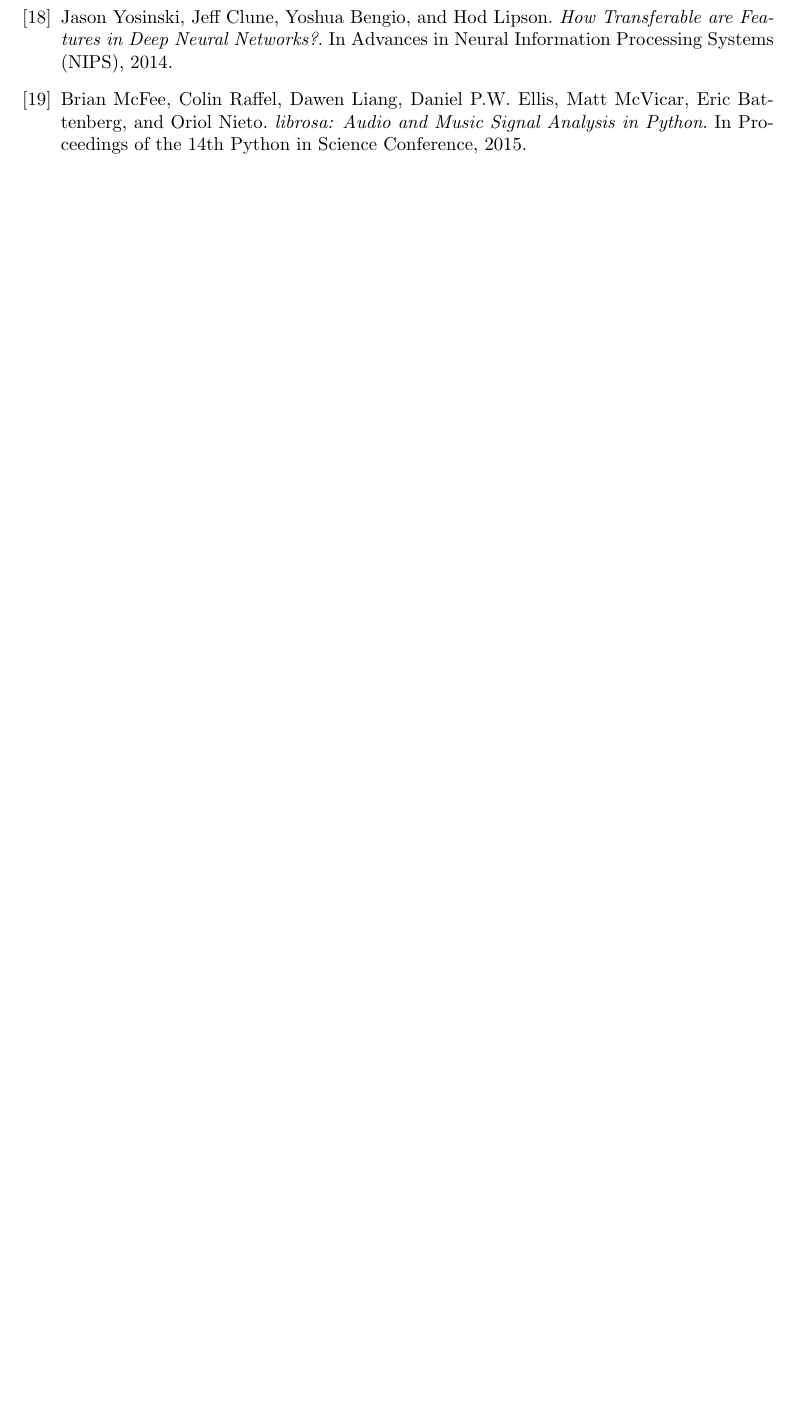
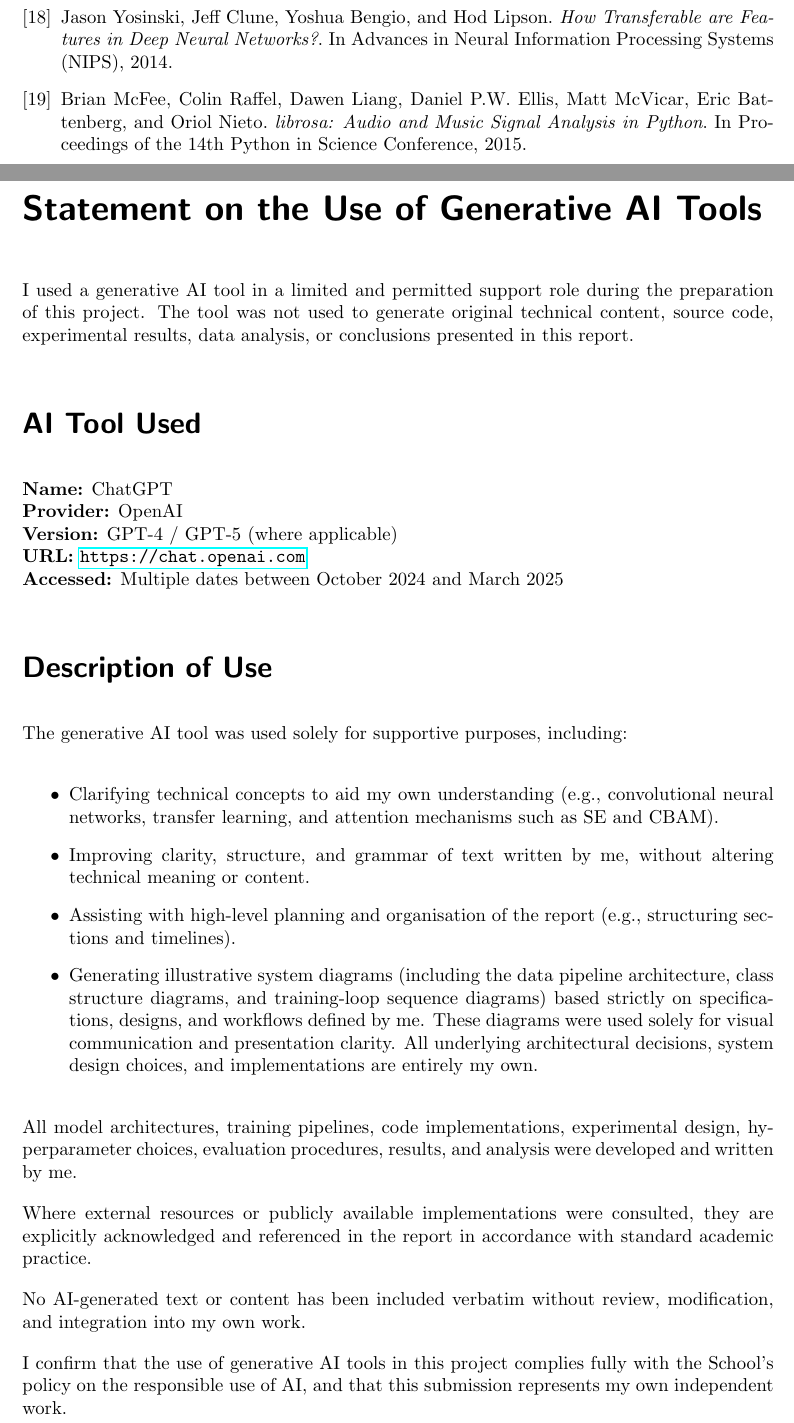
Before and after one commit to devansh-cmd/fyp-main, a LaTeX thesis (report_interim/latex/interim_report.tex): part of page 40 of 40 before the commit and two parts of pages 40 and 41 of 42 after it, the two joined at a grey line, cut so that both start at the same text, the shorter picture padded with empty space. Compiled offline with pdfLaTeX.

Commit message:
docs: add Statement on the Use of Generative AI Tools to final report

```diff
--- a/report_interim/latex/interim_report.tex
+++ b/report_interim/latex/interim_report.tex
@@ -1211,3 +1211,34 @@
 \end{thebibliography}
 \label{endpage}
 
+
+\chapter*{Statement on the Use of Generative AI Tools}
+\addcontentsline{toc}{chapter}{Statement on the Use of Generative AI Tools}
+
+I used a generative AI tool in a limited and permitted support role during the preparation of this project. The tool was not used to generate original technical content, source code, experimental results, data analysis, or conclusions presented in this report.
+
+\section*{AI Tool Used}
+
+\textbf{Name:} ChatGPT \\
+\textbf{Provider:} OpenAI \\
+\textbf{Version:} GPT-4 / GPT-5 (where applicable) \\
+\textbf{URL:} \url{https://chat.openai.com} \\
+\textbf{Accessed:} Multiple dates between October 2024 and March 2025
+
+\section*{Description of Use}
+The generative AI tool was used solely for supportive purposes, including:
+
+\begin{itemize}
+    \item Clarifying technical concepts to aid my own understanding (e.g., convolutional neural networks, transfer learning, and attention mechanisms such as SE and CBAM).
+    \item Improving clarity, structure, and grammar of text written by me, without altering technical meaning or content.
+    \item Assisting with high-level planning and organisation of the report (e.g., structuring sections and timelines).
+    \item Generating illustrative system diagrams (including the data pipeline architecture, class structure diagrams, and training-loop sequence diagrams) based strictly on specifications, designs, and workflows defined by me. These diagrams were used solely for visual communication and presentation clarity. All underlying architectural decisions, system design choices, and implementations are entirely my own.
+\end{itemize}
+
+All model architectures, training pipelines, code implementations, experimental design, hyperparameter choices, evaluation procedures, results, and analysis were developed and written by me.
+
+Where external resources or publicly available implementations were consulted, they are explicitly acknowledged and referenced in the report in accordance with standard academic practice.
+
+No AI-generated text or content has been included verbatim without review, modification, and integration into my own work.
+
+I confirm that the use of generative AI tools in this project complies fully with the School’s policy on the responsible use of AI, and that this submission represents my own independent work.
```
Also changed, not shown: report_interim/latex/interim_report.tex (7 more changed lines).
